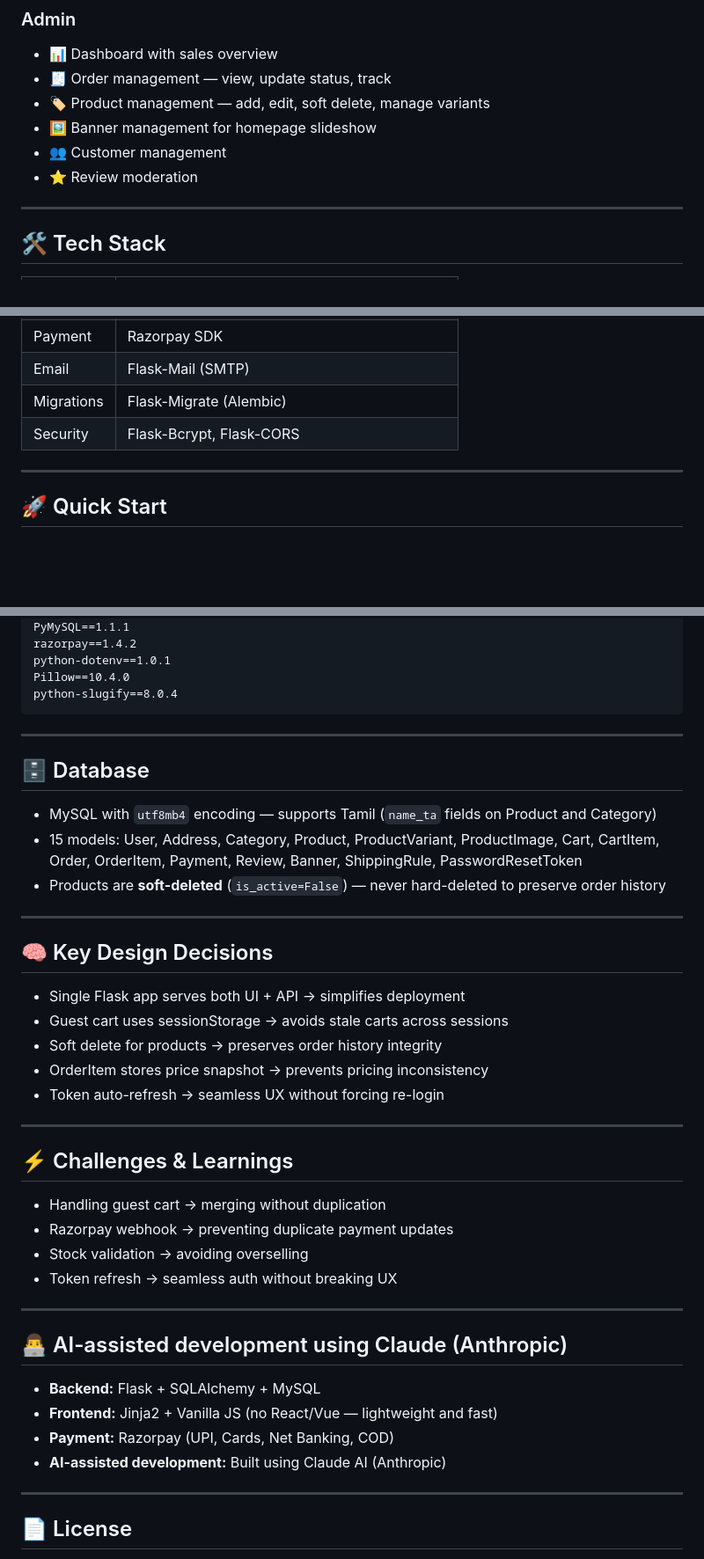
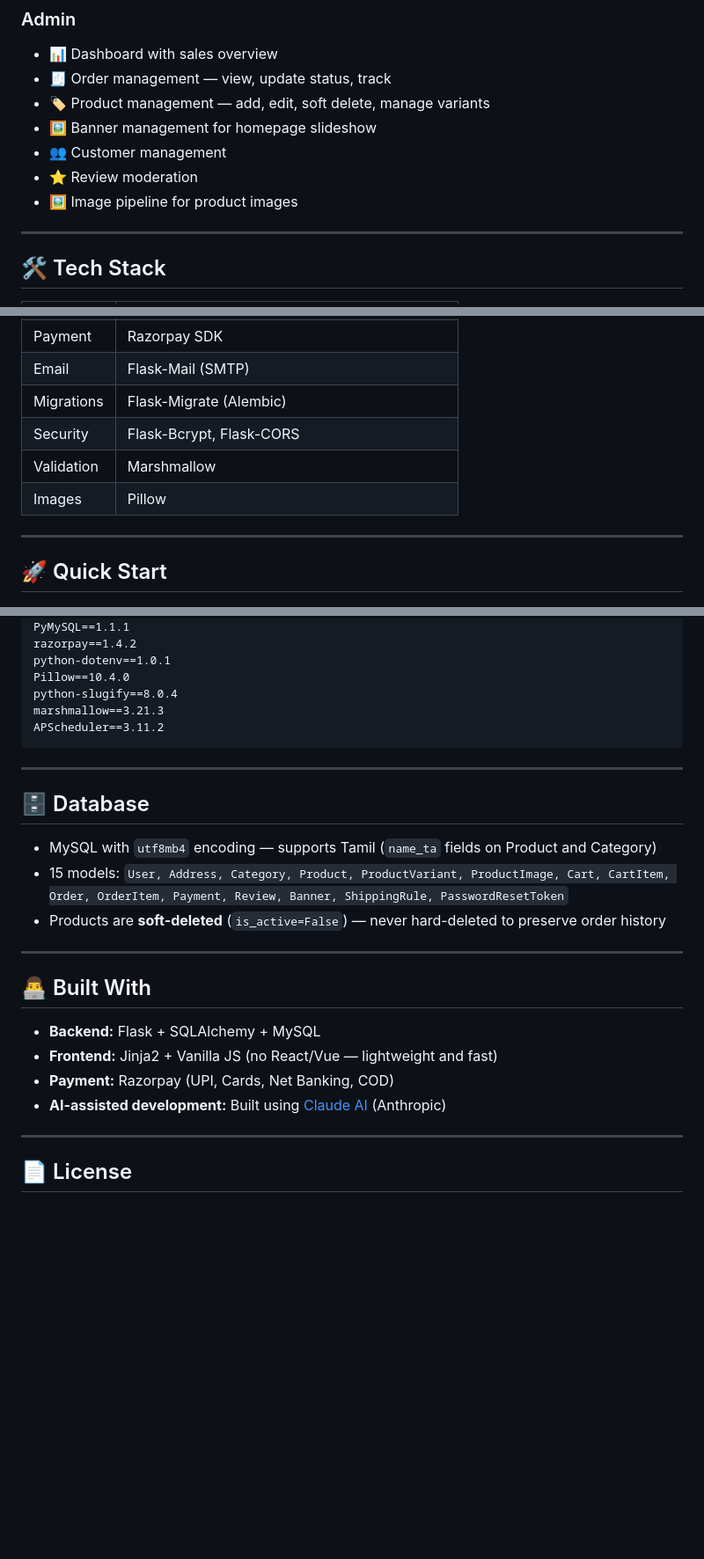
Before and after one commit to kumarmarik-svg/kyff_store, a Markdown page: README.md, 3 parts joined by grey strips. Shown at 88% size. GitHub-like rendering; blank space fills up the shorter version.

````diff
--- a/README.md
+++ b/README.md
@@ -102,6 +105,7 @@
 - 🖼️ Banner management for homepage slideshow
 - 👥 Customer management
 - ⭐ Review moderation
+- 🖼️ Image pipeline for product images
 
 ---
 
@@ -117,6 +121,8 @@
 | Email | Flask-Mail (SMTP) |
 | Migrations | Flask-Migrate (Alembic) |
 | Security | Flask-Bcrypt, Flask-CORS |
+| Validation | Marshmallow |
+| Images | Pillow |
 
 ---
 
@@ -315,6 +346,8 @@ razorpay==1.4.2
 python-dotenv==1.0.1
 Pillow==10.4.0
 python-slugify==8.0.4
+marshmallow==3.21.3
+APScheduler==3.11.2
 ```
 
 ---
@@ -322,36 +355,17 @@ python-slugify==8.0.4
 ## 🗄️ Database
 
 - MySQL with `utf8mb4` encoding — supports Tamil (`name_ta` fields on Product and Category)
-- 15 models: User, Address, Category, Product, ProductVariant, ProductImage, Cart, CartItem, Order, OrderItem, Payment, Review, Banner, ShippingRule, PasswordResetToken
+- 15 models: `User, Address, Category, Product, ProductVariant, ProductImage, Cart, CartItem, Order, OrderItem, Payment, Review, Banner, ShippingRule, PasswordResetToken`
 - Products are **soft-deleted** (`is_active=False`) — never hard-deleted to preserve order history
 
 ---
 
-## 🧠 Key Design Decisions
-
-- Single Flask app serves both UI + API → simplifies deployment
-- Guest cart uses sessionStorage → avoids stale carts across sessions
-- Soft delete for products → preserves order history integrity
-- OrderItem stores price snapshot → prevents pricing inconsistency
-- Token auto-refresh → seamless UX without forcing re-login
-
----
-
-## ⚡ Challenges & Learnings
-
-- Handling guest cart → merging without duplication
-- Razorpay webhook → preventing duplicate payment updates
-- Stock validation → avoiding overselling
-- Token refresh → seamless auth without breaking UX
-
----
-
-## 👨‍💻 AI-assisted development using Claude (Anthropic)
+## 👨‍💻 Built With
 
 - **Backend:** Flask + SQLAlchemy + MySQL
 - **Frontend:** Jinja2 + Vanilla JS (no React/Vue — lightweight and fast)
 - **Payment:** Razorpay (UPI, Cards, Net Banking, COD)
-- **AI-assisted development:** Built using Claude AI (Anthropic)
+- **AI-assisted development:** Built using [Claude AI](https://claude.ai) (Anthropic)
 
 ---
 
````
Also changed, not shown: other parts of README.md (+29 -1 lines).
